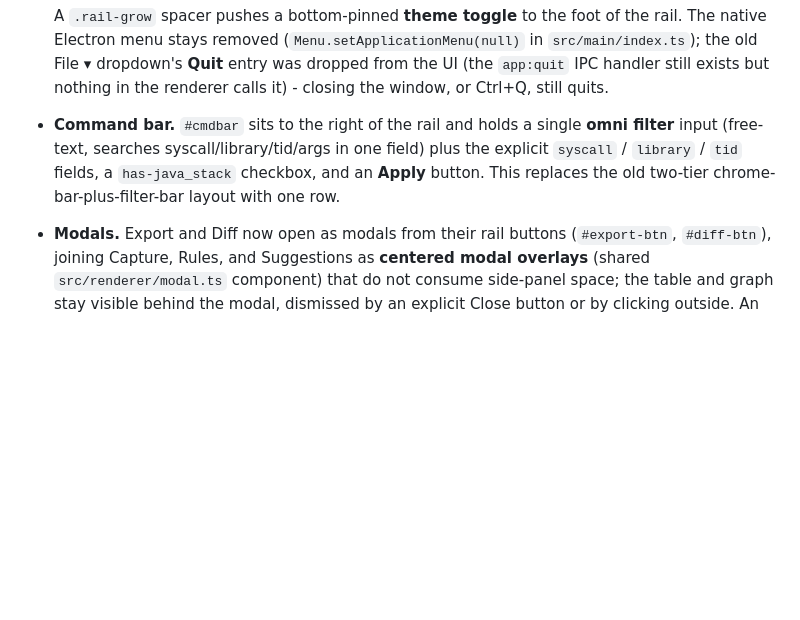
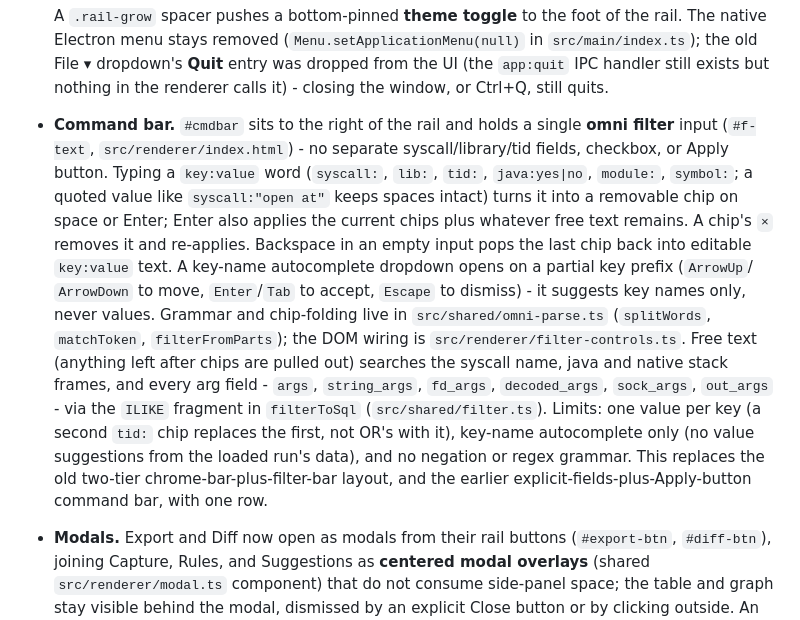
Before and after one commit to michaelaurelio/Anubee-Desktop, a Markdown page: DOCUMENTATION.md, the part around the change. Drawn GitHub-style; blank space fills up the shorter version.

Commit message:
docs: omni filter bar - grammar, chips, arg-aware search

```diff
--- a/DOCUMENTATION.md
+++ b/DOCUMENTATION.md
@@ -143,10 +143,27 @@ chrome-bar + File-dropdown + segmented switch + separate filter bar.
   renderer calls it) - closing the window, or Ctrl+Q, still quits.
 
 - **Command bar.** `#cmdbar` sits to the right of the rail and holds a single
-  **omni filter** input (free-text, searches syscall/library/tid/args in one
-  field) plus the explicit `syscall` / `library` / `tid` fields, a
-  `has-java_stack` checkbox, and an **Apply** button. This replaces the old
-  two-tier chrome-bar-plus-filter-bar layout with one row.
+  **omni filter** input (`#f-text`, `src/renderer/index.html`) - no separate
+  syscall/library/tid fields, checkbox, or Apply button. Typing a `key:value`
+  word (`syscall:`, `lib:`, `tid:`, `java:yes|no`, `module:`, `symbol:`; a
+  quoted value like `syscall:"open at"` keeps spaces intact) turns it into a
+  removable chip on space or Enter; Enter also applies the current chips plus
+  whatever free text remains. A chip's `×` removes it and re-applies. Backspace
+  in an empty input pops the last chip back into editable `key:value` text. A
+  key-name autocomplete dropdown opens on a partial key prefix (`ArrowUp`/
+  `ArrowDown` to move, `Enter`/`Tab` to accept, `Escape` to dismiss) - it
+  suggests key names only, never values. Grammar and chip-folding live in
+  `src/shared/omni-parse.ts` (`splitWords`, `matchToken`, `filterFromParts`);
+  the DOM wiring is `src/renderer/filter-controls.ts`. Free text (anything
+  left after chips are pulled out) searches the syscall name, java and native
+  stack frames, and every arg field - `args`, `string_args`, `fd_args`,
+  `decoded_args`, `sock_args`, `out_args` - via the `ILIKE` fragment in
+  `filterToSql` (`src/shared/filter.ts`). Limits: one value per key (a second
+  `tid:` chip replaces the first, not OR's with it), key-name autocomplete
+  only (no value suggestions from the loaded run's data), and no negation or
+  regex grammar. This replaces the old two-tier chrome-bar-plus-filter-bar
+  layout, and the earlier explicit-fields-plus-Apply-button command bar, with
+  one row.
 
 - **Modals.** Export and Diff now open as modals from their rail buttons
   (`#export-btn`, `#diff-btn`), joining Capture, Rules, and Suggestions as
```
Also changed, not shown: BACKLOG.md (+14 -0 lines).
